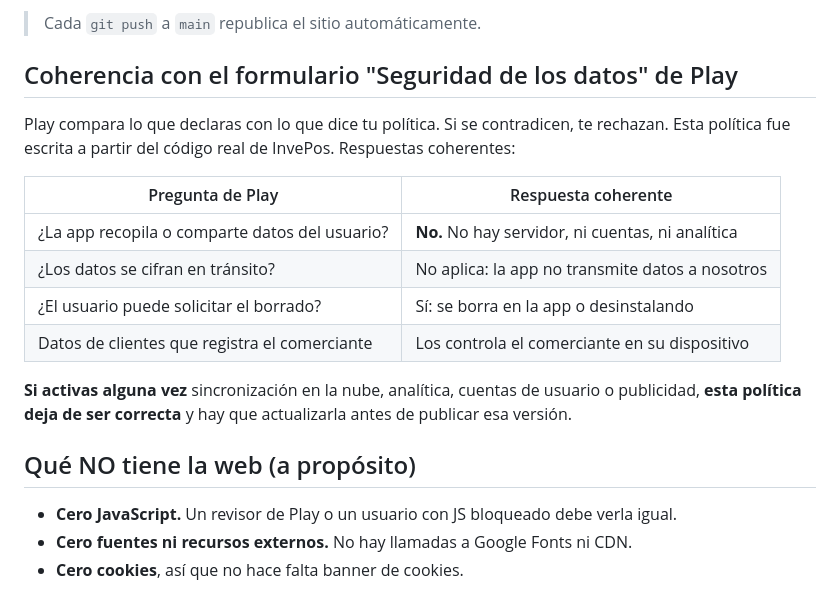
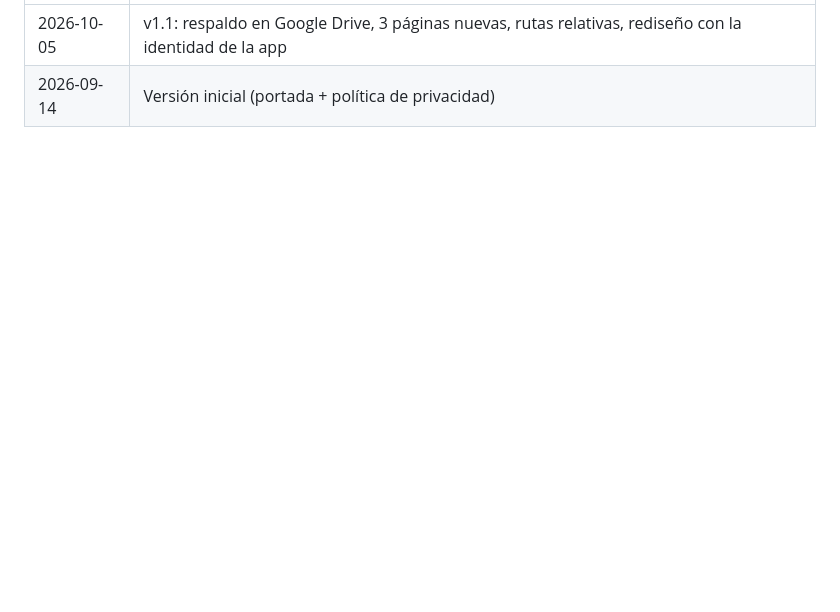
Before and after one commit to DanSauv/InvePos-privacy-policy, a Markdown page: README.md, the part around one of its changes. Rendered like a GitHub page; blank space fills up the shorter version.

Commit message:
Actualizar README: nueva estructura del sitio y pendientes de Google/Play

```diff
--- a/README.md
+++ b/README.md
@@ -62,23 +79,2 @@ Select-String -Path .\index.html, .\privacidad\index.html -Pattern "\["
-> Cada `git push` a `main` republica el sitio automáticamente.
-
-## Coherencia con el formulario "Seguridad de los datos" de Play
-
-Play compara lo que declaras con lo que dice tu política. Si se contradicen, te rechazan.
-Esta política fue escrita a partir del código real de InvePos. Respuestas coherentes:
-
-| Pregunta de Play | Respuesta coherente |
-|---|---|
-| ¿La app recopila o comparte datos del usuario? | **No.** No hay servidor, ni cuentas, ni analítica |
-| ¿Los datos se cifran en tránsito? | No aplica: la app no transmite datos a nosotros |
-| ¿El usuario puede solicitar el borrado? | Sí: se borra en la app o desinstalando |
-| Datos de clientes que registra el comerciante | Los controla el comerciante en su dispositivo |
-
-**Si activas alguna vez** sincronización en la nube, analítica, cuentas de usuario o
-publicidad, **esta política deja de ser correcta** y hay que actualizarla antes de publicar
-esa versión.
-
-## Qué NO tiene la web (a propósito)
-
-- **Cero JavaScript.** Un revisor de Play o un usuario con JS bloqueado debe verla igual.
-- **Cero fuentes ni recursos externos.** No hay llamadas a Google Fonts ni CDN.
-- **Cero cookies**, así que no hace falta banner de cookies.
+| 2026-10-05 | v1.1: respaldo en Google Drive, 3 páginas nuevas, rutas relativas, rediseño con la identidad de la app |
+| 2026-09-14 | Versión inicial (portada + política de privacidad) |
```
Also changed, not shown: other parts of README.md (+62 -45 lines).
